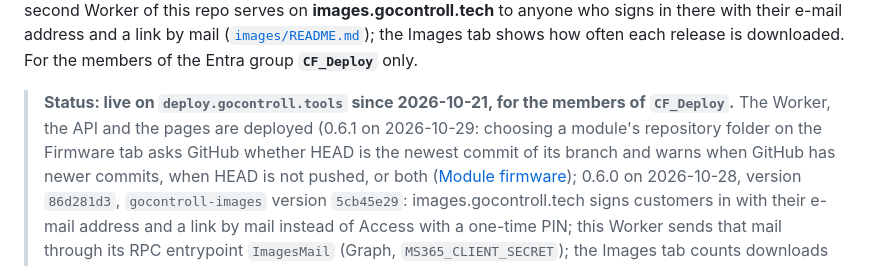
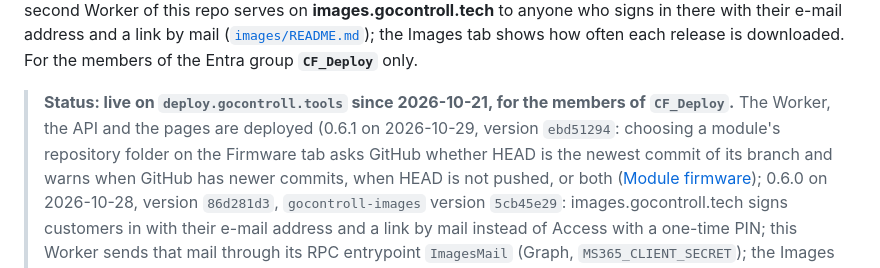
Before and after one commit to Rick-GO/GOcontroll-Deploy, a Markdown page: README.md, the part around the change. Drawn GitHub-style.

Commit message:
Deploy 0.6.1 deployed: version ebd51294

```diff
--- a/README.md
+++ b/README.md
@@ -18,7 +18,7 @@ Images tab shows how often each release is downloaded. For the members of the En
 **`CF_Deploy`** only.
 
 > **Status: live on `deploy.gocontroll.tools` since 2026-10-21, for the members of `CF_Deploy`.**
-> The Worker, the API and the pages are deployed (0.6.1 on 2026-10-29: choosing a module's repository folder on the Firmware tab
+> The Worker, the API and the pages are deployed (0.6.1 on 2026-10-29, version `ebd51294`: choosing a module's repository folder on the Firmware tab
 > asks GitHub whether HEAD is the newest commit of its branch and warns when GitHub has newer commits, when HEAD is not pushed, or
 > both ([Module firmware](#module-firmware-firmwaregocontrolltech)); 0.6.0 on 2026-10-28, version `86d281d3`, `gocontroll-images` version `5cb45e29`: images.gocontroll.tech signs customers in with
 > their e-mail address and a link by mail instead of Access with a one-time PIN; this Worker sends that mail through its RPC
```
Also changed, not shown: CLAUDE.md (+1 -1 lines).
